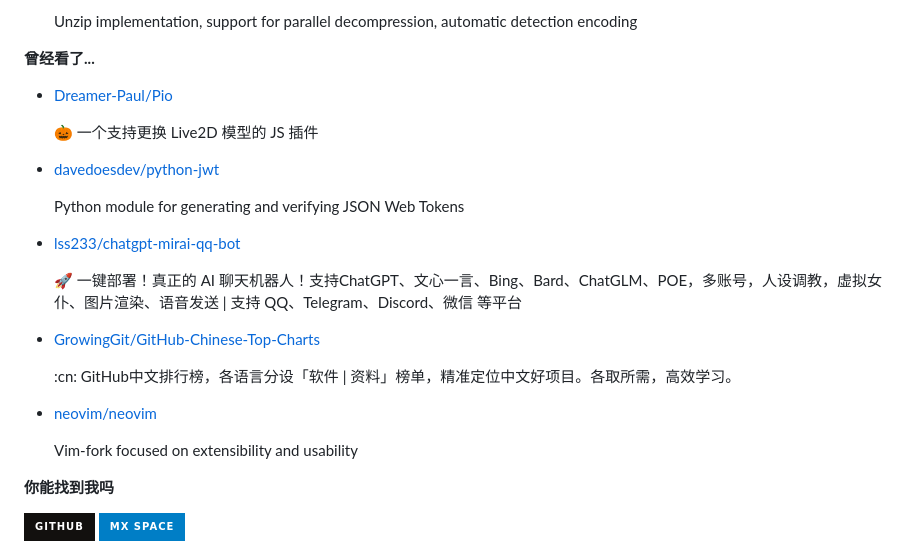
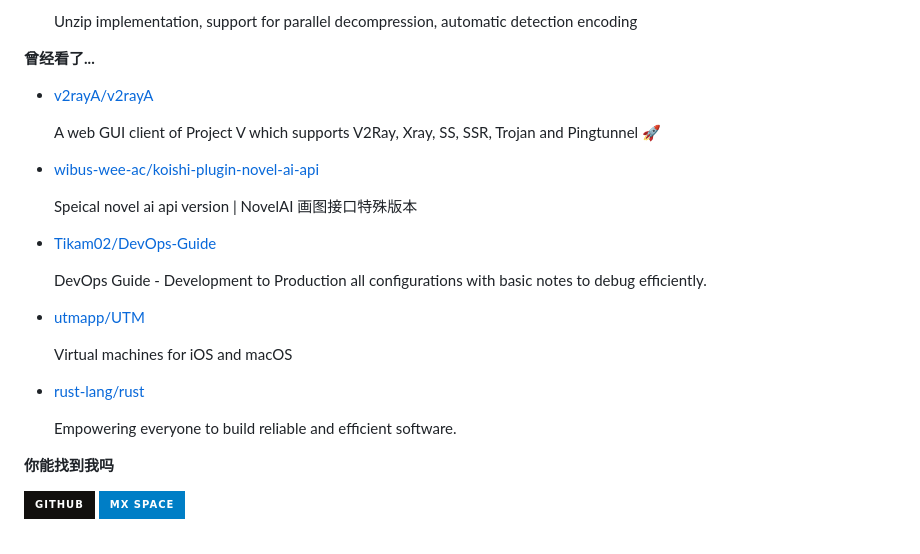
Before and after one commit to ttimochan/ttimochan, a Markdown page: readme.md, the part around one of its changes. Drawn GitHub-style; badges without logos.

```diff
--- a/readme.md
+++ b/readme.md
@@ -36,7 +36,7 @@
 
 **曾经看了...**
 
-<ul><li><a href=https://github.com/Dreamer-Paul/Pio>Dreamer-Paul/Pio</a><p>🎃 一个支持更换 Live2D 模型的 JS 插件</p></li><li><a href=https://github.com/davedoesdev/python-jwt>davedoesdev/python-jwt</a><p>Python module for generating and verifying JSON Web Tokens</p></li><li><a href=https://github.com/lss233/chatgpt-mirai-qq-bot>lss233/chatgpt-mirai-qq-bot</a><p>🚀 一键部署！真正的 AI 聊天机器人！支持ChatGPT、文心一言、Bing、Bard、ChatGLM、POE，多账号，人设调教，虚拟女仆、图片渲染、语音发送 | 支持 QQ、Telegram、Discord、微信 等平台</p></li><li><a href=https://github.com/GrowingGit/GitHub-Chinese-Top-Charts>GrowingGit/GitHub-Chinese-Top-Charts</a><p>:cn: GitHub中文排行榜，各语言分设「软件 | 资料」榜单，精准定位中文好项目。各取所需，高效学习。</p></li><li><a href=https://github.com/neovim/neovim>neovim/neovim</a><p>Vim-fork focused on extensibility and usability</p></li></ul>
+<ul><li><a href=https://github.com/v2rayA/v2rayA>v2rayA/v2rayA</a><p>A web GUI client of Project V which supports V2Ray, Xray, SS, SSR, Trojan and Pingtunnel 🚀</p></li><li><a href=https://github.com/wibus-wee-ac/koishi-plugin-novel-ai-api>wibus-wee-ac/koishi-plugin-novel-ai-api</a><p>Speical novel ai api version | NovelAI 画图接口特殊版本</p></li><li><a href=https://github.com/Tikam02/DevOps-Guide>Tikam02/DevOps-Guide</a><p>DevOps Guide - Development to Production all configurations with basic notes to debug efficiently.</p></li><li><a href=https://github.com/utmapp/UTM>utmapp/UTM</a><p>Virtual machines for iOS and macOS</p></li><li><a href=https://github.com/rust-lang/rust>rust-lang/rust</a><p>Empowering everyone to build reliable and efficient software.</p></li></ul>
 
 **你能找到我吗**
 
```
Also changed, not shown: other parts of readme.md (+1 -1 lines).
